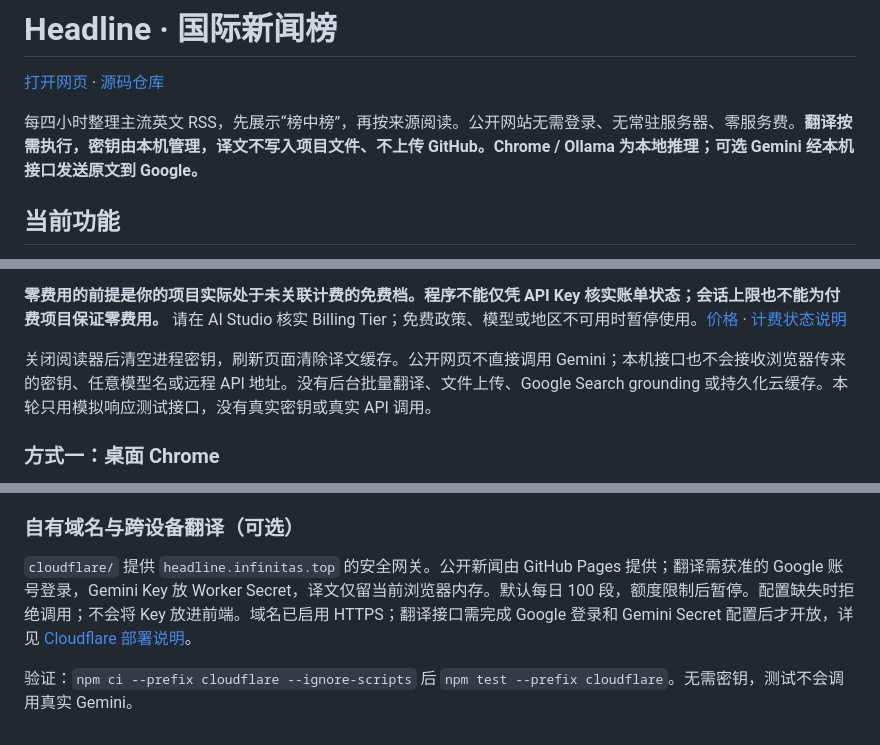
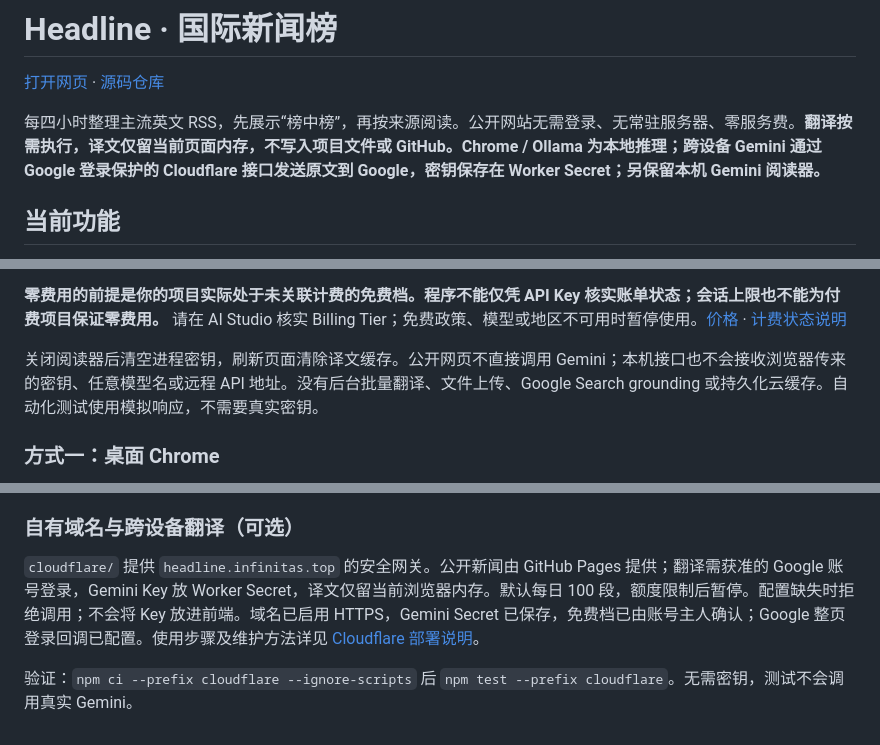
Before and after one commit to Suesone/headline, a Markdown page: README.md, 3 parts joined by grey strips. Drawn GitHub-style.

Commit message:
Document production Gemini setup and remaining browser acceptance check

```diff
--- a/README.md
+++ b/README.md
@@ -2,7 +2,7 @@
 
 [打开网页](https://headline.infinitas.top/) · [源码仓库](https://github.com/Suesone/headline)
 
-每四小时整理主流英文 RSS，先展示“榜中榜”，再按来源阅读。公开网站无需登录、无常驻服务器、零服务费。**翻译按需执行，密钥由本机管理，译文不写入项目文件、不上传 GitHub。Chrome / Ollama 为本地推理；可选 Gemini 经本机接口发送原文到 Google。**
+每四小时整理主流英文 RSS，先展示“榜中榜”，再按来源阅读。公开网站无需登录、无常驻服务器、零服务费。**翻译按需执行，译文仅留当前页面内存，不写入项目文件或 GitHub。Chrome / Ollama 为本地推理；跨设备 Gemini 通过 Google 登录保护的 Cloudflare 接口发送原文到 Google，密钥保存在 Worker Secret；另保留本机 Gemini 阅读器。**
 
 ## 当前功能
 
@@ -49,7 +49,7 @@ python3 -m scripts.local_reader --provider gemini --allow-google-upload --free-t
 
 **零费用的前提是你的项目实际处于未关联计费的免费档。程序不能仅凭 API Key 核实账单状态；会话上限也不能为付费项目保证零费用。** 请在 AI Studio 核实 Billing Tier；免费政策、模型或地区不可用时暂停使用。[价格](https://ai.google.dev/gemini-api/docs/pricing) · [计费状态说明](https://ai.google.dev/gemini-api/docs/billing)
 
-关闭阅读器后清空进程密钥，刷新页面清除译文缓存。公开网页不直接调用 Gemini；本机接口也不会接收浏览器传来的密钥、任意模型名或远程 API 地址。没有后台批量翻译、文件上传、Google Search grounding 或持久化云缓存。本轮只用模拟响应测试接口，没有真实密钥或真实 API 调用。
+关闭阅读器后清空进程密钥，刷新页面清除译文缓存。公开网页不直接调用 Gemini；本机接口也不会接收浏览器传来的密钥、任意模型名或远程 API 地址。没有后台批量翻译、文件上传、Google Search grounding 或持久化云缓存。自动化测试使用模拟响应，不需要真实密钥。
 
 ### 方式一：桌面 Chrome
 
@@ -133,6 +133,6 @@ node --test tests/*.test.cjs
 
 ### 自有域名与跨设备翻译（可选）
 
-`cloudflare/` 提供 `headline.infinitas.top` 的安全网关。公开新闻由 GitHub Pages 提供；翻译需获准的 Google 账号登录，Gemini Key 放 Worker Secret，译文仅留当前浏览器内存。默认每日 100 段，额度限制后暂停。配置缺失时拒绝调用；不会将 Key 放进前端。域名已启用 HTTPS；翻译接口需完成 Google 登录和 Gemini Secret 配置后才开放，详见 [Cloudflare 部署说明](docs/cloudflare-deployment.md)。
+`cloudflare/` 提供 `headline.infinitas.top` 的安全网关。公开新闻由 GitHub Pages 提供；翻译需获准的 Google 账号登录，Gemini Key 放 Worker Secret，译文仅留当前浏览器内存。默认每日 100 段，额度限制后暂停。配置缺失时拒绝调用；不会将 Key 放进前端。域名已启用 HTTPS，Gemini Secret 已保存，免费档已由账号主人确认；Google 整页登录回调已配置。使用步骤及维护方法详见 [Cloudflare 部署说明](docs/cloudflare-deployment.md)。
 
 验证：`npm ci --prefix cloudflare --ignore-scripts` 后 `npm test --prefix cloudflare`。无需密钥，测试不会调用真实 Gemini。
```
Also changed, not shown: docs/cloudflare-deployment.md (+7 -0 lines).
